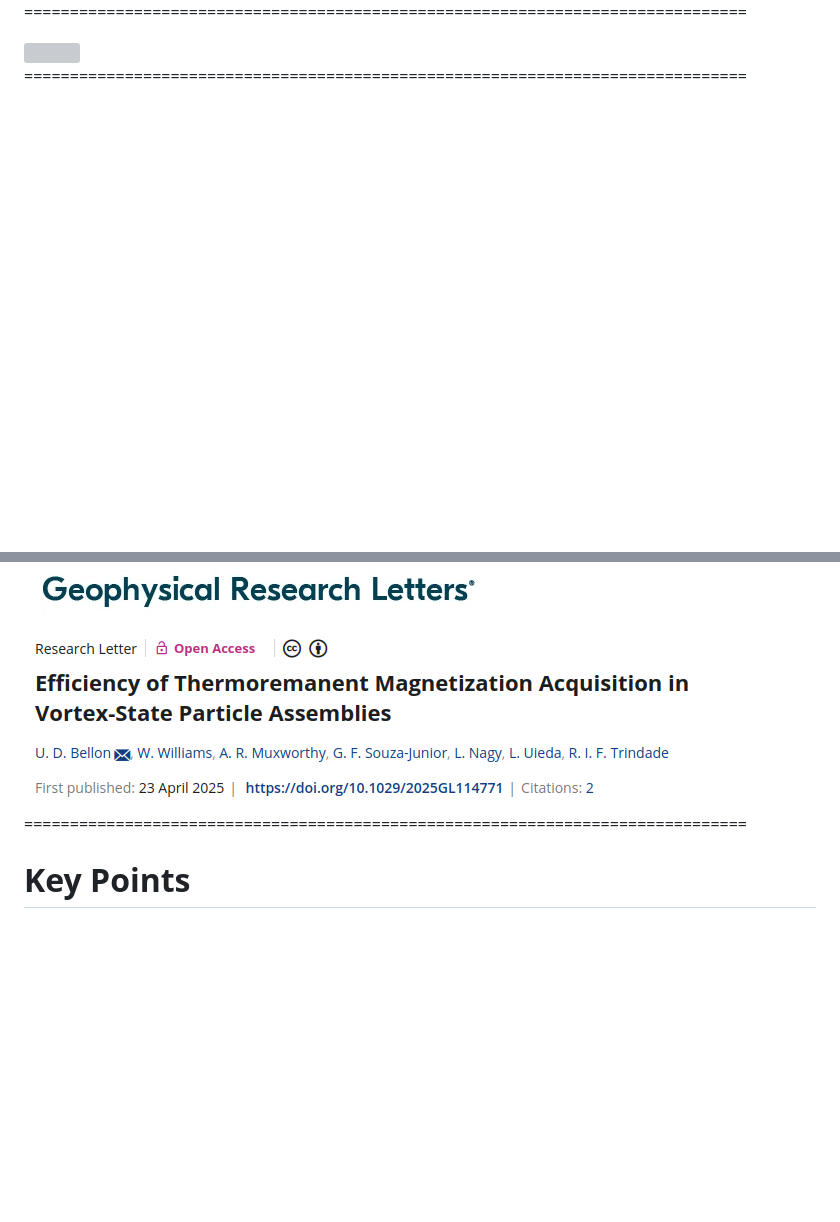
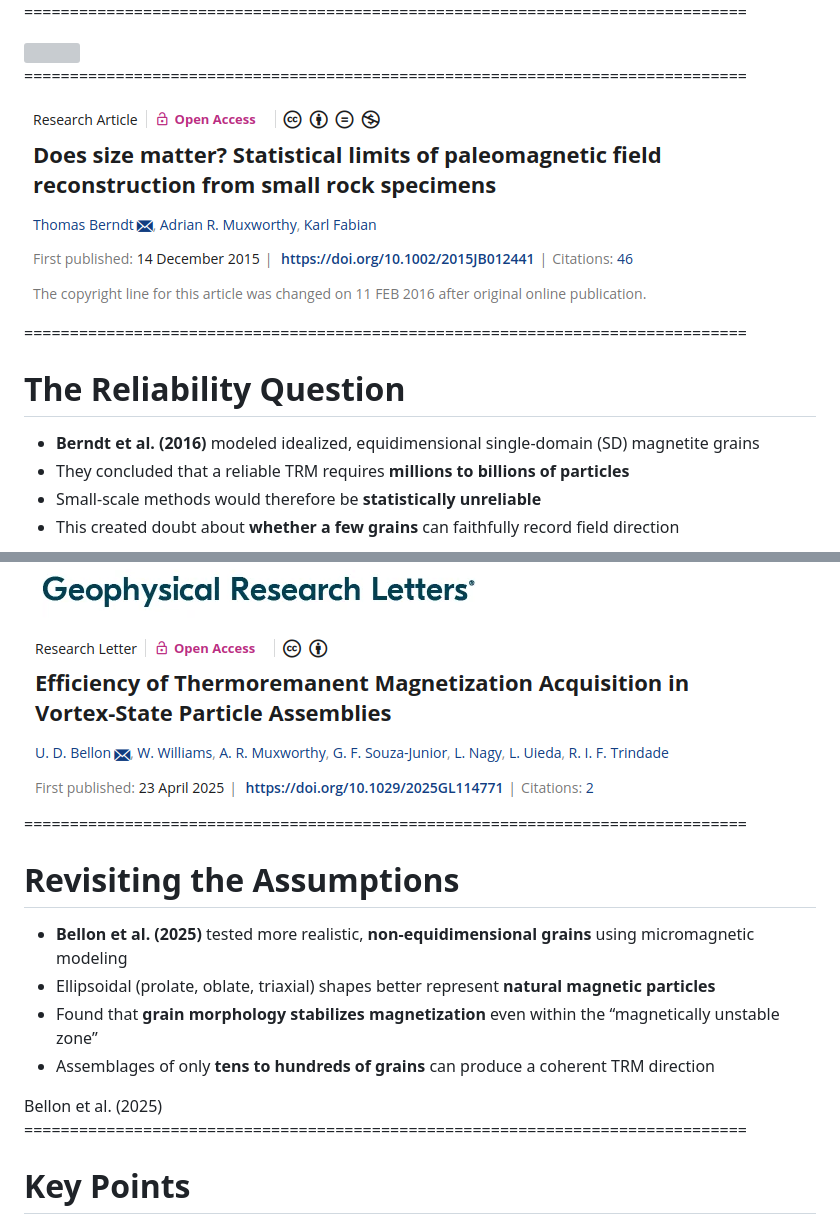
Before and after one commit to YagoMCastro/latinmag-magali-presentation, a Markdown page: slides.md, 2 parts joined by grey strips. Rendered like a GitHub page; blank space fills up the shorter version; grey boxes are pictures that could not be loaded.

Commit message:
Add Bellon and Berndt slides

```diff
--- a/slides.md
+++ b/slides.md
@@ -58,3 +58,18 @@ Feel free to screenshot/share/reuse this presentation
 
 ===============================================================================
 
+<img src="assets/berndt_paper.png" style="width: 80%" >
+
+===============================================================================
+
+<h1>The Reliability Question</h1>
+
+<ul>
+  <li class="fragment"><b>Berndt et al. (2016)</b> modeled idealized, equidimensional single-domain (SD) magnetite grains</li>
+  <li class="fragment">They concluded that a reliable TRM requires <b>millions to billions of particles</b></li>
+  <li class="fragment">Small-scale methods would therefore be <b>statistically unreliable</b></li>
+  <li class="fragment">This created doubt about <b>whether a few grains</b> can faithfully record field direction</li>
+</ul>
+
+<div class="footnote-left">
+
@@ -61,4 +81,19 @@ Feel free to screenshot/share/reuse this presentation
 <img src="assets/bellon_paper.png" style="width: 80%" >
+
+===============================================================================
+
+<h1>Revisiting the Assumptions</h1>
+
+<ul>
+  <li class="fragment"><b>Bellon et al. (2025)</b> tested more realistic, <b>non-equidimensional grains</b> using micromagnetic modeling</li>
+  <li class="fragment">Ellipsoidal (prolate, oblate, triaxial) shapes better represent <b>natural magnetic particles</b></li>
+  <li class="fragment">Found that <b>grain morphology stabilizes magnetization</b> even within the “magnetically unstable zone”</li>
+  <li class="fragment">Assemblages of only <b>tens to hundreds of grains</b> can produce a coherent TRM direction</li>
+</ul>
+
+<div class="footnote-left">
+Bellon et al. (2025)
+</div>
 
 ===============================================================================
 
```
Also changed, not shown: other parts of slides.md (+5 -0 lines).
